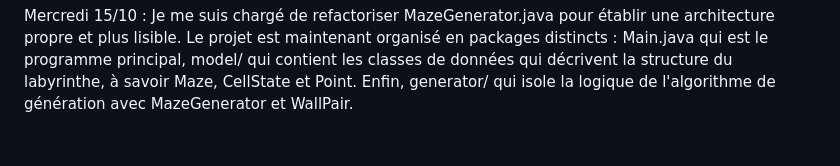
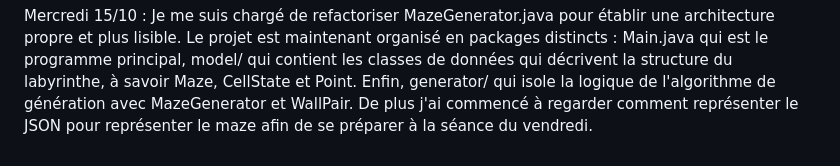
Before and after one commit to akramdaboussi/TER_S1_J, a Markdown page: RA/ra_daboussi.md, the part around the change. GitHub-like rendering.

Commit message:
journal de bord 15/10 akram

```diff
--- a/RA/ra_daboussi.md
+++ b/RA/ra_daboussi.md
@@ -38,3 +38,4 @@ C'est pour cela qu'une refactorisation est prévue pour améliorer toute la stru
 Mercredi 15/10 :
 Je me suis chargé de refactoriser MazeGenerator.java pour établir une architecture propre et plus lisible.
 Le projet est maintenant organisé en packages distincts : Main.java qui est le programme principal, model/ qui contient les classes de données qui décrivent la structure du labyrinthe, à savoir Maze, CellState et Point. Enfin, generator/ qui isole la logique de l'algorithme de génération avec MazeGenerator et WallPair.
+De plus j'ai commencé à regarder comment représenter le JSON pour représenter le maze afin de se préparer à la séance du vendredi.
```
